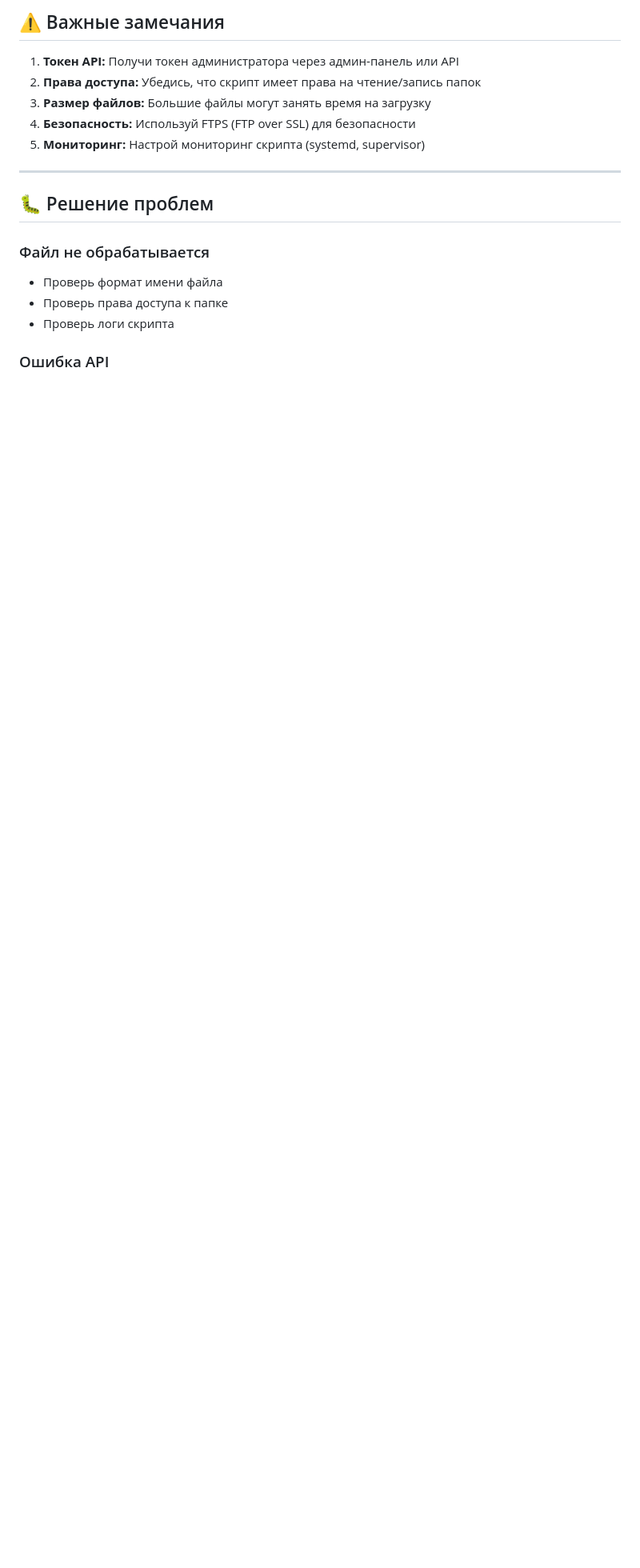
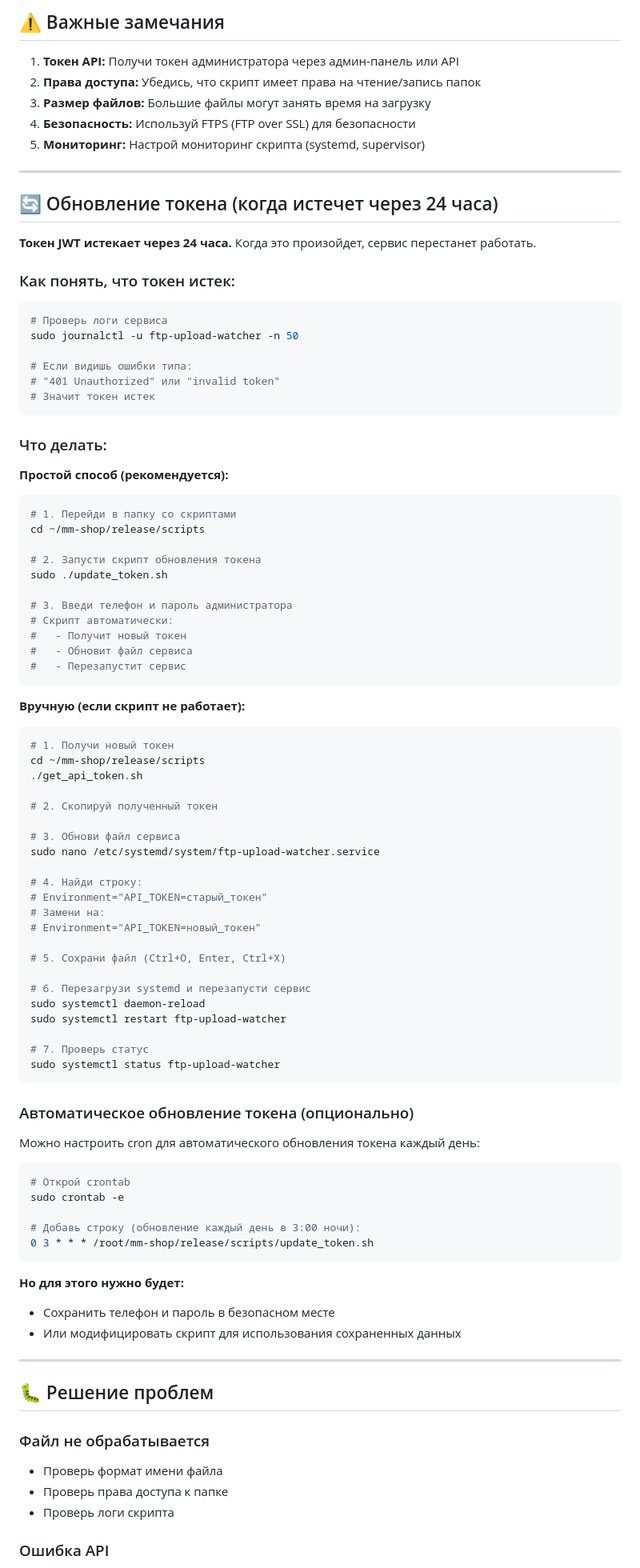
Before and after one commit to Muhammad-true/mm-shop, a Markdown page: FTP_UPLOAD_GUIDE.md, the part around one of its changes. Shown at 80% size. GitHub-like rendering; blank space fills up the shorter version.

Commit message:
Add detailed token renewal instructions to FTP guide

````diff
--- a/FTP_UPLOAD_GUIDE.md
+++ b/FTP_UPLOAD_GUIDE.md
@@ -267,6 +279,84 @@ sudo systemctl restart vsftpd
 
 ---
 
+## 🔄 Обновление токена (когда истечет через 24 часа)
+
+**Токен JWT истекает через 24 часа.** Когда это произойдет, сервис перестанет работать.
+
+### Как понять, что токен истек:
+
+```bash
+# Проверь логи сервиса
+sudo journalctl -u ftp-upload-watcher -n 50
+
+# Если видишь ошибки типа:
+# "401 Unauthorized" или "invalid token"
+# Значит токен истек
+```
+
+### Что делать:
+
+**Простой способ (рекомендуется):**
+
+```bash
+# 1. Перейди в папку со скриптами
+cd ~/mm-shop/release/scripts
+
+# 2. Запусти скрипт обновления токена
+sudo ./update_token.sh
+
+# 3. Введи телефон и пароль администратора
+# Скрипт автоматически:
+#   - Получит новый токен
+#   - Обновит файл сервиса
+#   - Перезапустит сервис
+```
+
+**Вручную (если скрипт не работает):**
+
+```bash
+# 1. Получи новый токен
+cd ~/mm-shop/release/scripts
+./get_api_token.sh
+
+# 2. Скопируй полученный токен
+
+# 3. Обнови файл сервиса
+sudo nano /etc/systemd/system/ftp-upload-watcher.service
+
+# 4. Найди строку:
+# Environment="API_TOKEN=старый_токен"
+# Замени на:
+# Environment="API_TOKEN=новый_токен"
+
+# 5. Сохрани файл (Ctrl+O, Enter, Ctrl+X)
+
+# 6. Перезагрузи systemd и перезапусти сервис
+sudo systemctl daemon-reload
+sudo systemctl restart ftp-upload-watcher
+
+# 7. Проверь статус
+sudo systemctl status ftp-upload-watcher
+```
+
+### Автоматическое обновление токена (опционально)
+
+Можно настроить cron для автоматического обновления токена каждый день:
+
+```bash
+# Открой crontab
+sudo crontab -e
+
+# Добавь строку (обновление каждый день в 3:00 ночи):
+0 3 * * * /root/mm-shop/release/scripts/update_token.sh
+```
+
+**Но для этого нужно будет:**
+- Сохранить телефон и пароль в безопасном месте
+- Или модифицировать скрипт для использования сохраненных данных
+
+---
+
 ## 🐛 Решение проблем
 
 ### Файл не обрабатывается
````
Also changed, not shown: other parts of FTP_UPLOAD_GUIDE.md (+21 -9 lines).
